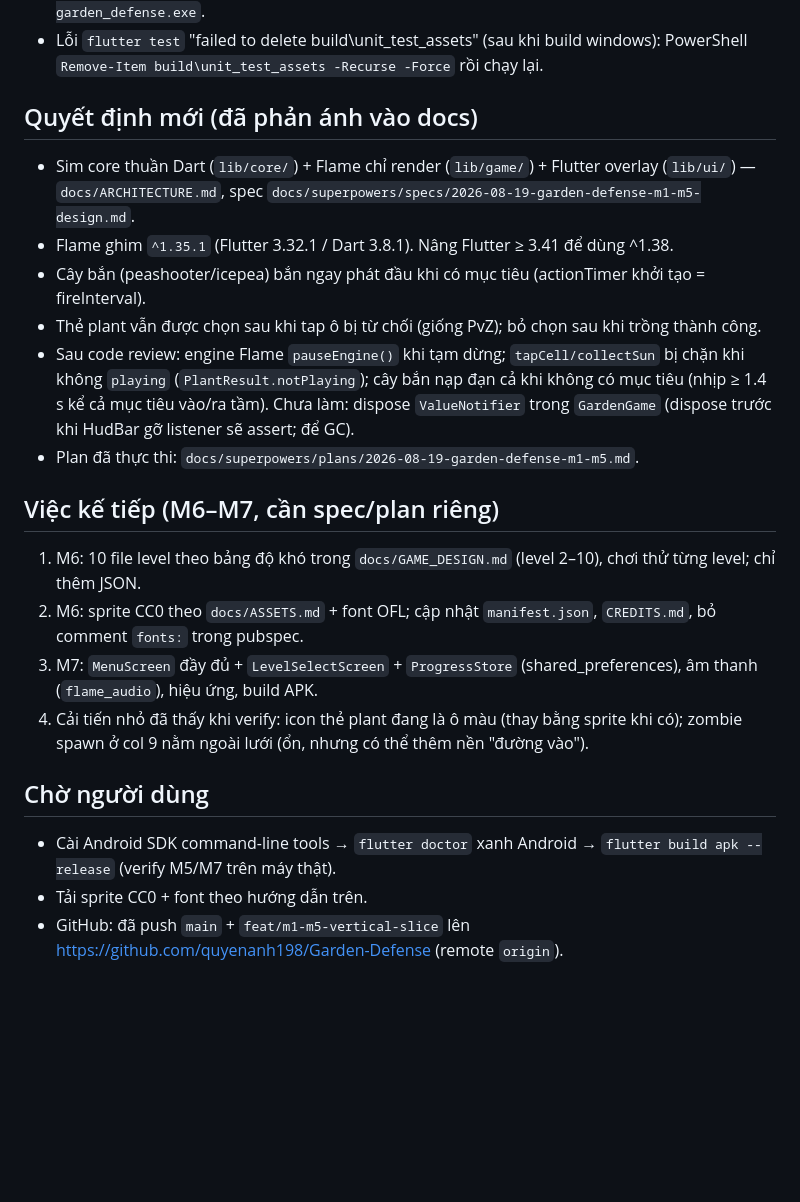
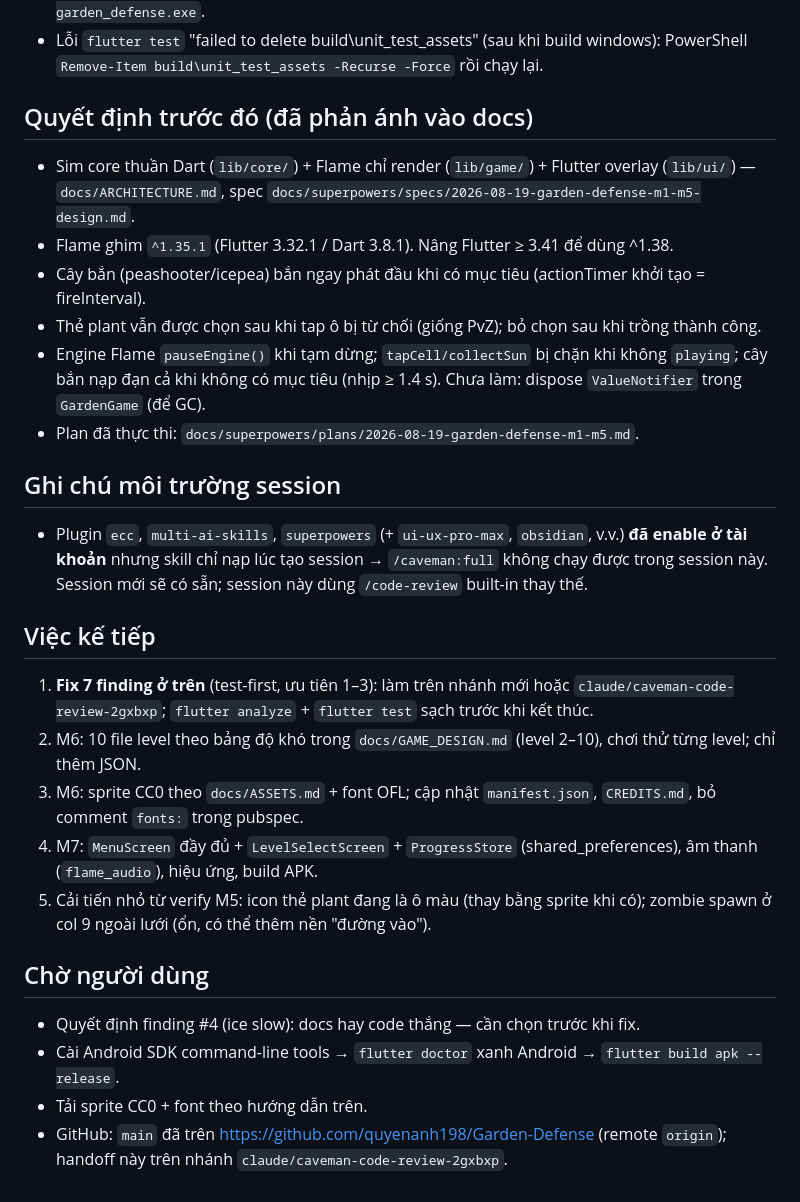
Before and after one commit to quyenanh198/Garden-Defense, a Markdown page: docs/HANDOFF.md, the part around one of its changes. Rendered like a GitHub page; blank space fills up the shorter version.

Commit message:
docs: handoff - code review lib/ (7 findings, no code changes)
Co-Authored-By: Claude Fable 5 <noreply@anthropic.com>
Claude-Session: https://claude.ai/code/session_01E4feEpkaU9rxjhFNRRyv4W

```diff
--- a/docs/HANDOFF.md
+++ b/docs/HANDOFF.md
@@ -18,21 +31,26 @@ flutter test
 - Lỗi `LNK1168 cannot open ... garden_defense.exe`: app còn chạy → `taskkill /F /IM garden_defense.exe`.
 - Lỗi `flutter test` "failed to delete build\unit_test_assets" (sau khi build windows): PowerShell `Remove-Item build\unit_test_assets -Recurse -Force` rồi chạy lại.
 
-## Quyết định mới (đã phản ánh vào docs)
+## Quyết định trước đó (đã phản ánh vào docs)
 - Sim core thuần Dart (`lib/core/`) + Flame chỉ render (`lib/game/`) + Flutter overlay (`lib/ui/`) — `docs/ARCHITECTURE.md`, spec `docs/superpowers/specs/2026-08-19-garden-defense-m1-m5-design.md`.
 - Flame ghim `^1.35.1` (Flutter 3.32.1 / Dart 3.8.1). Nâng Flutter ≥ 3.41 để dùng ^1.38.
 - Cây bắn (peashooter/icepea) bắn ngay phát đầu khi có mục tiêu (actionTimer khởi tạo = fireInterval).
 - Thẻ plant vẫn được chọn sau khi tap ô bị từ chối (giống PvZ); bỏ chọn sau khi trồng thành công.
-- Sau code review: engine Flame `pauseEngine()` khi tạm dừng; `tapCell/collectSun` bị chặn khi không `playing` (`PlantResult.notPlaying`); cây bắn nạp đạn cả khi không có mục tiêu (nhịp ≥ 1.4 s kể cả mục tiêu vào/ra tầm). Chưa làm: dispose `ValueNotifier` trong `GardenGame` (dispose trước khi HudBar gỡ listener sẽ assert; để GC).
+- Engine Flame `pauseEngine()` khi tạm dừng; `tapCell/collectSun` bị chặn khi không `playing`; cây bắn nạp đạn cả khi không có mục tiêu (nhịp ≥ 1.4 s). Chưa làm: dispose `ValueNotifier` trong `GardenGame` (để GC).
 - Plan đã thực thi: `docs/superpowers/plans/2026-08-19-garden-defense-m1-m5.md`.
 
-## Việc kế tiếp (M6–M7, cần spec/plan riêng)
-1. M6: 10 file level theo bảng độ khó trong `docs/GAME_DESIGN.md` (level 2–10), chơi thử từng level; chỉ thêm JSON.
-2. M6: sprite CC0 theo `docs/ASSETS.md` + font OFL; cập nhật `manifest.json`, `CREDITS.md`, bỏ comment `fonts:` trong pubspec.
-3. M7: `MenuScreen` đầy đủ + `LevelSelectScreen` + `ProgressStore` (shared_preferences), âm thanh (`flame_audio`), hiệu ứng, build APK.
-4. Cải tiến nhỏ đã thấy khi verify: icon thẻ plant đang là ô màu (thay bằng sprite khi có); zombie spawn ở col 9 nằm ngoài lưới (ổn, nhưng có thể thêm nền "đường vào").
+## Ghi chú môi trường session
+- Plugin `ecc`, `multi-ai-skills`, `superpowers` (+ `ui-ux-pro-max`, `obsidian`, v.v.) **đã enable ở tài khoản** nhưng skill chỉ nạp lúc tạo session → `/caveman:full` không chạy được trong session này. Session mới sẽ có sẵn; session này dùng `/code-review` built-in thay thế.
+
+## Việc kế tiếp
+1. **Fix 7 finding ở trên** (test-first, ưu tiên 1–3): làm trên nhánh mới hoặc `claude/caveman-code-review-2gxbxp`; `flutter analyze` + `flutter test` sạch trước khi kết thúc.
+2. M6: 10 file level theo bảng độ khó trong `docs/GAME_DESIGN.md` (level 2–10), chơi thử từng level; chỉ thêm JSON.
+3. M6: sprite CC0 theo `docs/ASSETS.md` + font OFL; cập nhật `manifest.json`, `CREDITS.md`, bỏ comment `fonts:` trong pubspec.
+4. M7: `MenuScreen` đầy đủ + `LevelSelectScreen` + `ProgressStore` (shared_preferences), âm thanh (`flame_audio`), hiệu ứng, build APK.
+5. Cải tiến nhỏ từ verify M5: icon thẻ plant đang là ô màu (thay bằng sprite khi có); zombie spawn ở col 9 ngoài lưới (ổn, có thể thêm nền "đường vào").
 
 ## Chờ người dùng
-- Cài Android SDK command-line tools → `flutter doctor` xanh Android → `flutter build apk --release` (verify M5/M7 trên máy thật).
+- Quyết định finding #4 (ice slow): docs hay code thắng — cần chọn trước khi fix.
+- Cài Android SDK command-line tools → `flutter doctor` xanh Android → `flutter build apk --release`.
 - Tải sprite CC0 + font theo hướng dẫn trên.
-- GitHub: đã push `main` + `feat/m1-m5-vertical-slice` lên https://github.com/quyenanh198/Garden-Defense (remote `origin`).
+- GitHub: `main` đã trên https://github.com/quyenanh198/Garden-Defense (remote `origin`); handoff này trên nhánh `claude/caveman-code-review-2gxbxp`.
```
Also changed, not shown: other parts of docs/HANDOFF.md (+15 -2 lines).
